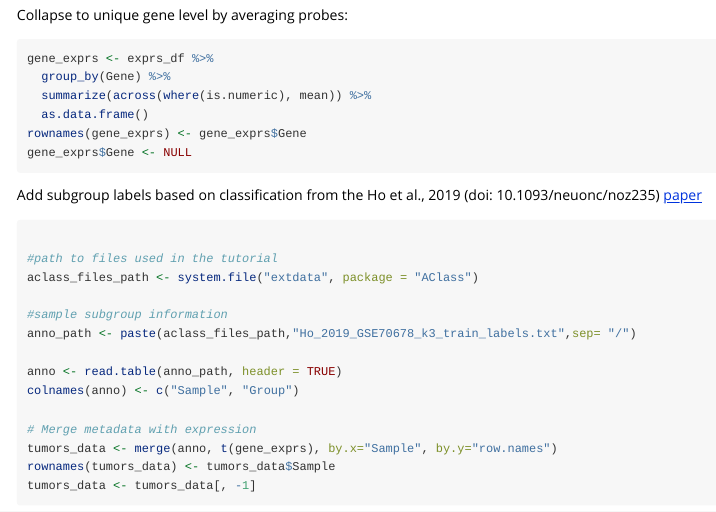
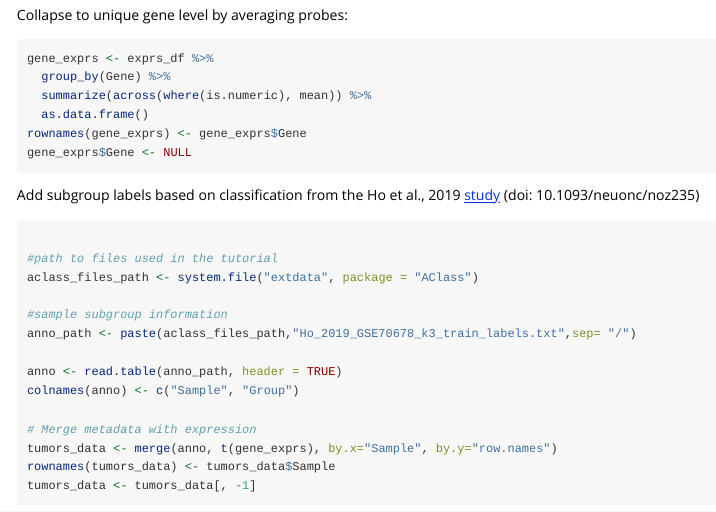
Before and after one commit to SplitInf/AClass, an R Markdown document (vignettes/tutorial2.Rmd): the page in a window 1100 px wide, from 980 px down. Rendered offline with R 4.5, knitr and Pandoc, with nearby package versions; long lines of code are wrapped.

Commit message:
update tutorials

````diff
--- a/vignettes/tutorial2.Rmd
+++ b/vignettes/tutorial2.Rmd
@@ -67,7 +67,7 @@ rownames(gene_exprs) <- gene_exprs$Gene
 gene_exprs$Gene <- NULL
 ```
 
-Add subgroup labels based on classification from the Ho et al., 2019 (doi: 10.1093/neuonc/noz235) [paper](https://pubmed.ncbi.nlm.nih.gov/31889194/)
+Add subgroup labels based on classification from the Ho et al., 2019 [study](https://pubmed.ncbi.nlm.nih.gov/31889194/) (doi: 10.1093/neuonc/noz235)
 
 ```{r eval=FALSE}
 
````
